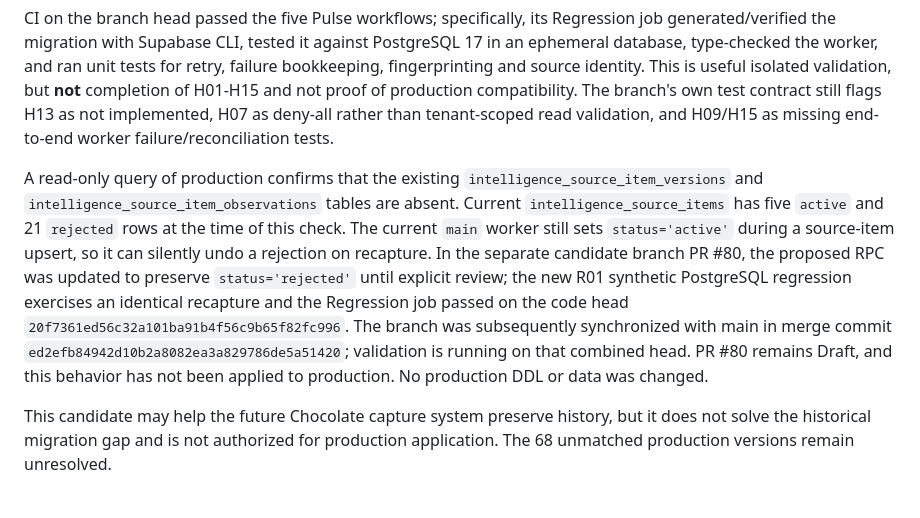
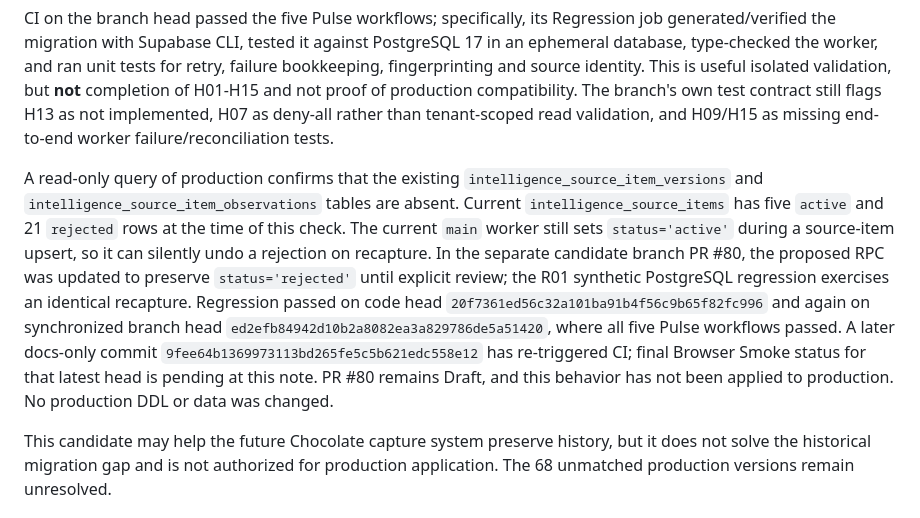
Before and after one commit to PauloRafaeldeMouraPaes/shopplosion-pulse, a Markdown page: docs/database/migration-lineage-reconciliation.md, the part around the change. Drawn GitHub-style.

Commit message:
docs(db): record source-history test and current CI state

```diff
--- a/docs/database/migration-lineage-reconciliation.md
+++ b/docs/database/migration-lineage-reconciliation.md
@@ -155,7 +155,7 @@ The branch's PR #80 remains open as Draft. Its actual 23-file diff includes the
 
 CI on the branch head passed the five Pulse workflows; specifically, its Regression job generated/verified the migration with Supabase CLI, tested it against PostgreSQL 17 in an ephemeral database, type-checked the worker, and ran unit tests for retry, failure bookkeeping, fingerprinting and source identity. This is useful isolated validation, but **not** completion of H01-H15 and not proof of production compatibility. The branch's own test contract still flags H13 as not implemented, H07 as deny-all rather than tenant-scoped read validation, and H09/H15 as missing end-to-end worker failure/reconciliation tests.
 
-A read-only query of production confirms that the existing `intelligence_source_item_versions` and `intelligence_source_item_observations` tables are absent. Current `intelligence_source_items` has five `active` and 21 `rejected` rows at the time of this check. The current `main` worker still sets `status='active'` during a source-item upsert, so it can silently undo a rejection on recapture. In the separate candidate branch PR #80, the proposed RPC was updated to preserve `status='rejected'` until explicit review; the new R01 synthetic PostgreSQL regression exercises an identical recapture and the Regression job passed on the code head `20f7361ed56c32a101ba91b4f56c9b65f82fc996`. The branch was subsequently synchronized with main in merge commit `ed2efb84942d10b2a8082ea3a829786de5a51420`; validation is running on that combined head. PR #80 remains Draft, and this behavior has not been applied to production. No production DDL or data was changed.
+A read-only query of production confirms that the existing `intelligence_source_item_versions` and `intelligence_source_item_observations` tables are absent. Current `intelligence_source_items` has five `active` and 21 `rejected` rows at the time of this check. The current `main` worker still sets `status='active'` during a source-item upsert, so it can silently undo a rejection on recapture. In the separate candidate branch PR #80, the proposed RPC was updated to preserve `status='rejected'` until explicit review; the R01 synthetic PostgreSQL regression exercises an identical recapture. Regression passed on code head `20f7361ed56c32a101ba91b4f56c9b65f82fc996` and again on synchronized branch head `ed2efb84942d10b2a8082ea3a829786de5a51420`, where all five Pulse workflows passed. A later docs-only commit `9fee64b1369973113bd265fe5c5b621edc558e12` has re-triggered CI; final Browser Smoke status for that latest head is pending at this note. PR #80 remains Draft, and this behavior has not been applied to production. No production DDL or data was changed.
 
 This candidate may help the future Chocolate capture system preserve history, but it does not solve the historical migration gap and is not authorized for production application. The 68 unmatched production versions remain unresolved.
 
```
